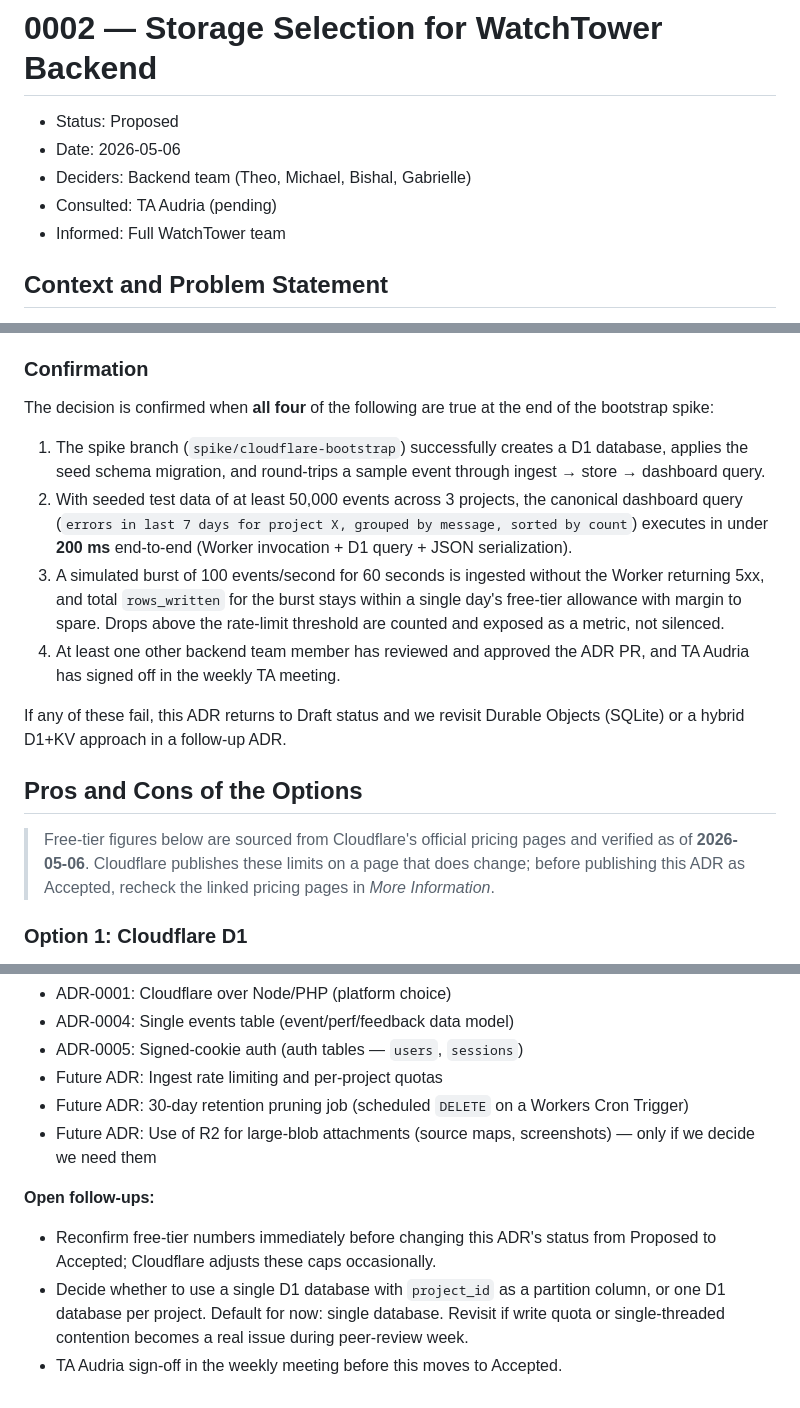
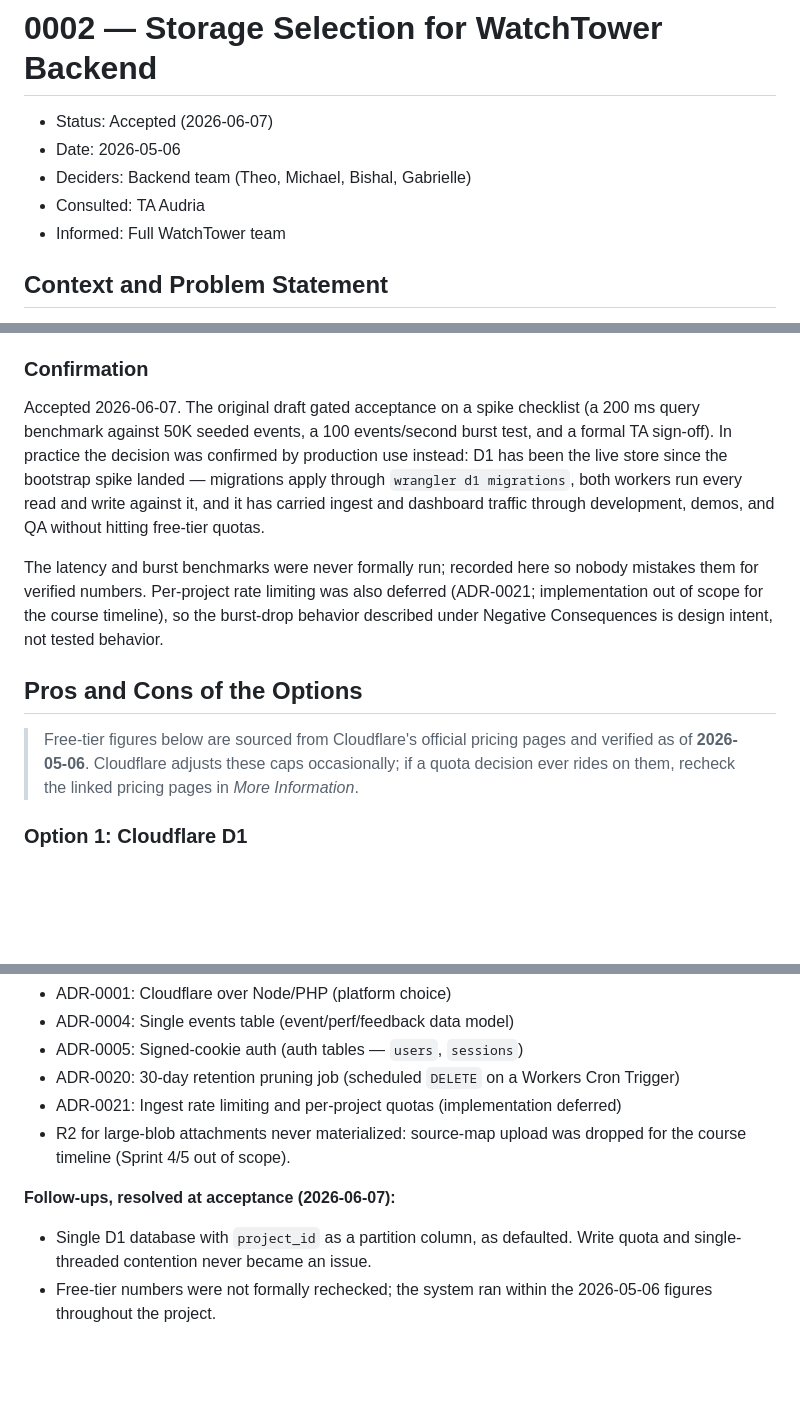
Before and after one commit to cse110-sp26-group7/Watchtower, a Markdown page: docs/adr/0002-d1-over-kv-or-external-postgres.md, 3 parts joined by grey strips. Rendered like a GitHub page; blank space fills up the shorter version.

Commit message:
docs(adr): accept ADR-0002 on production use, resolve follow-ups

```diff
--- a/docs/adr/0002-d1-over-kv-or-external-postgres.md
+++ b/docs/adr/0002-d1-over-kv-or-external-postgres.md
@@ -1,9 +1,9 @@
 # 0002 — Storage Selection for WatchTower Backend
 
-- Status: Proposed
+- Status: Accepted (2026-06-07)
 - Date: 2026-05-06
 - Deciders: Backend team (Theo, Michael, Bishal, Gabrielle)
-- Consulted: TA Audria (pending)
+- Consulted: TA Audria
 - Informed: Full WatchTower team
 
 ## Context and Problem Statement
@@ -72,18 +72,13 @@ This decision is **Proposed**, not Accepted, until the bootstrap spike (`spike/c
 
 ### Confirmation
 
-The decision is confirmed when **all four** of the following are true at the end of the bootstrap spike:
+Accepted 2026-06-07. The original draft gated acceptance on a spike checklist (a 200 ms query benchmark against 50K seeded events, a 100 events/second burst test, and a formal TA sign-off). In practice the decision was confirmed by production use instead: D1 has been the live store since the bootstrap spike landed — migrations apply through `wrangler d1 migrations`, both workers run every read and write against it, and it has carried ingest and dashboard traffic through development, demos, and QA without hitting free-tier quotas.
 
-1. The spike branch (`spike/cloudflare-bootstrap`) successfully creates a D1 database, applies the seed schema migration, and round-trips a sample event through ingest → store → dashboard query.
-2. With seeded test data of at least 50,000 events across 3 projects, the canonical dashboard query (`errors in last 7 days for project X, grouped by message, sorted by count`) executes in under **200 ms** end-to-end (Worker invocation + D1 query + JSON serialization).
-3. A simulated burst of 100 events/second for 60 seconds is ingested without the Worker returning 5xx, and total `rows_written` for the burst stays within a single day's free-tier allowance with margin to spare. Drops above the rate-limit threshold are counted and exposed as a metric, not silenced.
-4. At least one other backend team member has reviewed and approved the ADR PR, and TA Audria has signed off in the weekly TA meeting.
-
-If any of these fail, this ADR returns to Draft status and we revisit Durable Objects (SQLite) or a hybrid D1+KV approach in a follow-up ADR.
+The latency and burst benchmarks were never formally run; recorded here so nobody mistakes them for verified numbers. Per-project rate limiting was also deferred (ADR-0021; implementation out of scope for the course timeline), so the burst-drop behavior described under Negative Consequences is design intent, not tested behavior.
 
 ## Pros and Cons of the Options
 
-> Free-tier figures below are sourced from Cloudflare's official pricing pages and verified as of **2026-05-06**. Cloudflare publishes these limits on a page that does change; before publishing this ADR as Accepted, recheck the linked pricing pages in *More Information*.
+> Free-tier figures below are sourced from Cloudflare's official pricing pages and verified as of **2026-05-06**. Cloudflare adjusts these caps occasionally; if a quota decision ever rides on them, recheck the linked pricing pages in *More Information*.
 
 ### Option 1: Cloudflare D1
 
@@ -204,12 +199,11 @@ The point of this table is not precision — the numbers are rough — but docum
 - ADR-0001: Cloudflare over Node/PHP (platform choice)
 - ADR-0004: Single events table (event/perf/feedback data model)
 - ADR-0005: Signed-cookie auth (auth tables — `users`, `sessions`)
-- Future ADR: Ingest rate limiting and per-project quotas
-- Future ADR: 30-day retention pruning job (scheduled `DELETE` on a Workers Cron Trigger)
-- Future ADR: Use of R2 for large-blob attachments (source maps, screenshots) — only if we decide we need them
+- ADR-0020: 30-day retention pruning job (scheduled `DELETE` on a Workers Cron Trigger)
+- ADR-0021: Ingest rate limiting and per-project quotas (implementation deferred)
+- R2 for large-blob attachments never materialized: source-map upload was dropped for the course timeline (Sprint 4/5 out of scope).
 
-**Open follow-ups:**
+**Follow-ups, resolved at acceptance (2026-06-07):**
 
-- Reconfirm free-tier numbers immediately before changing this ADR's status from Proposed to Accepted; Cloudflare adjusts these caps occasionally.
-- Decide whether to use a single D1 database with `project_id` as a partition column, or one D1 database per project. Default for now: single database. Revisit if write quota or single-threaded contention becomes a real issue during peer-review week.
-- TA Audria sign-off in the weekly meeting before this moves to Accepted.
+- Single D1 database with `project_id` as a partition column, as defaulted. Write quota and single-threaded contention never became an issue.
+- Free-tier numbers were not formally rechecked; the system ran within the 2026-05-06 figures throughout the project.
```
Also changed, not shown: other parts of docs/adr/0002-d1-over-kv-or-external-postgres.md (+2 -2 lines).
